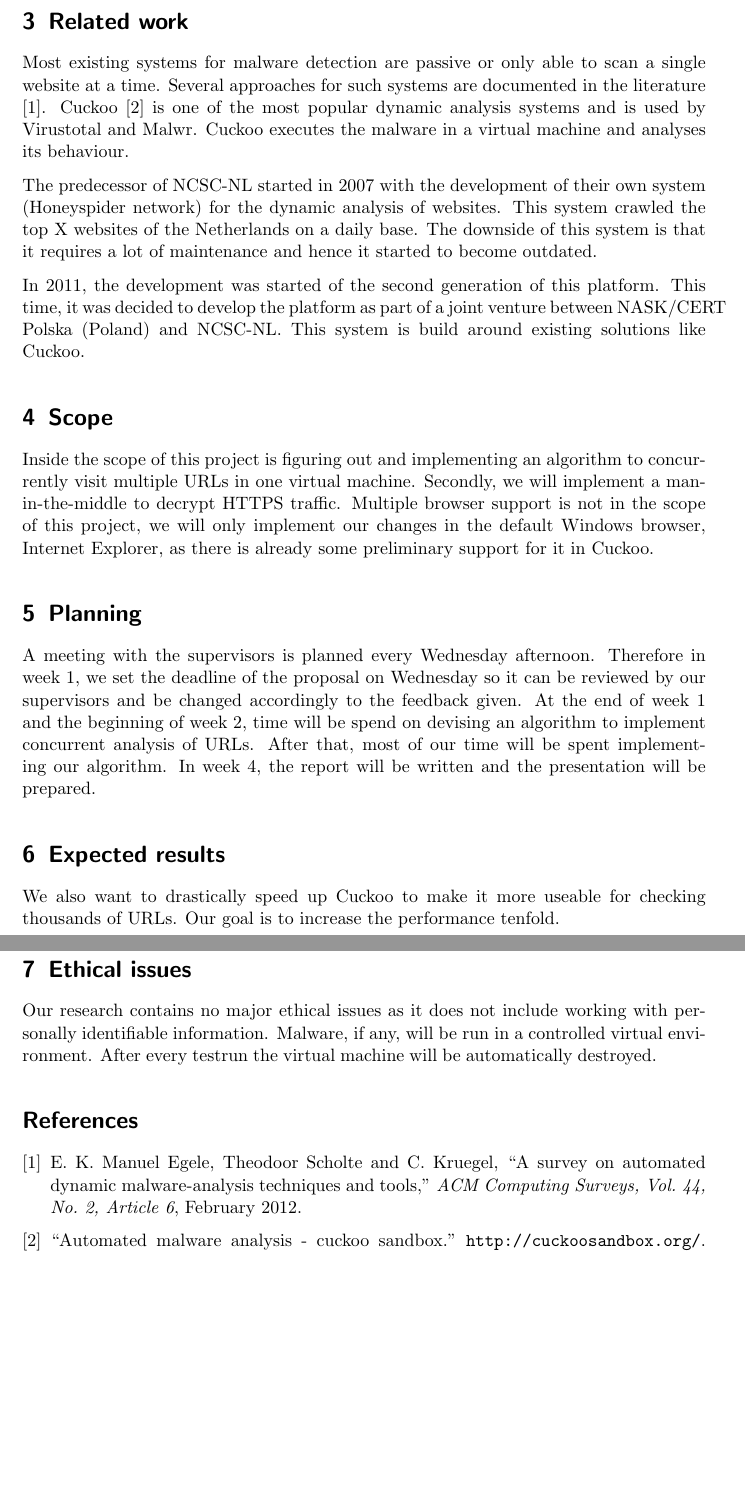
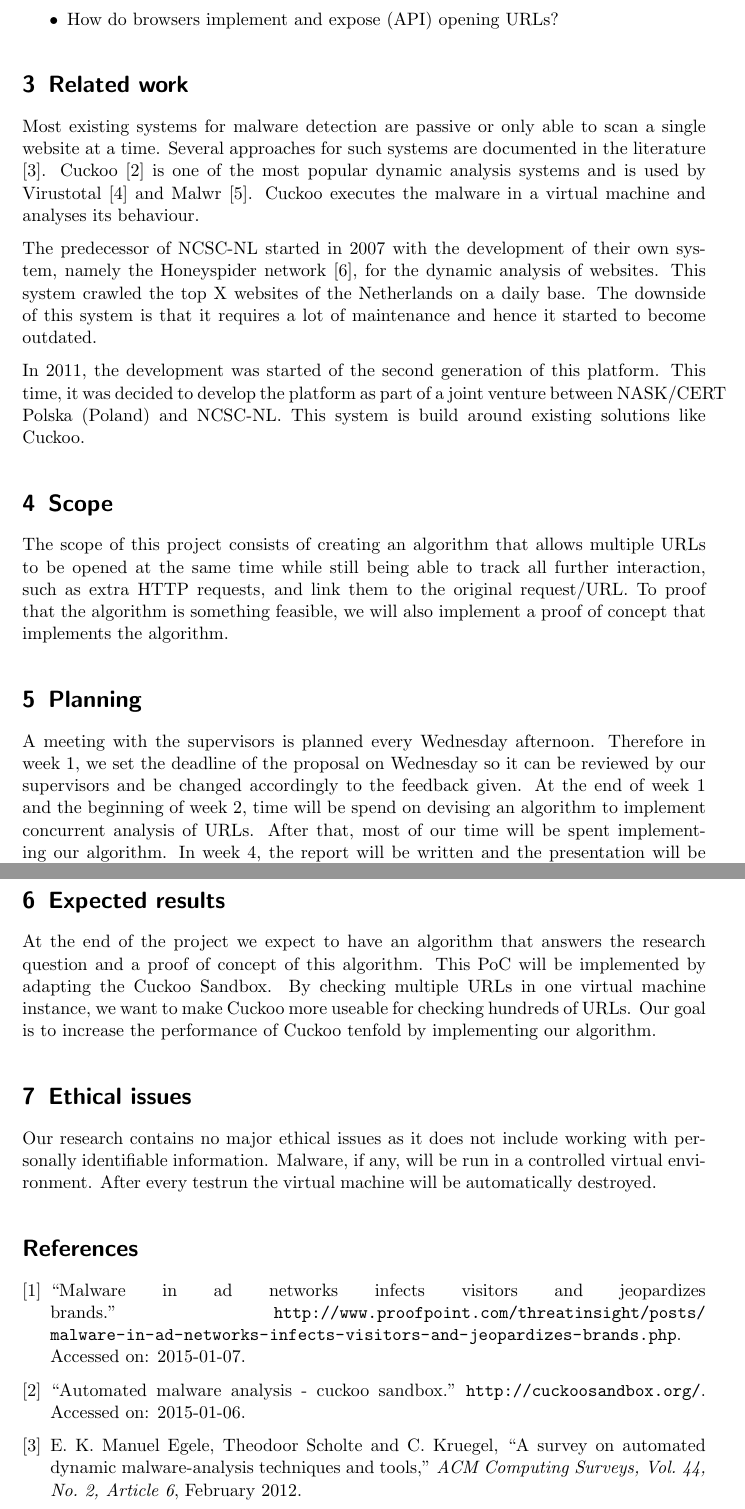
Before and after one commit to adriaandens/rp1_proposal, a LaTeX document (proposal.tex, which reads proposal.bib): two parts of pages 2 and 3 of 3, joined at a grey line, cut at the place of the change, the shorter picture padded with empty space. Compiled offline with pdfLaTeX.

Commit message:
Changes as said by Jop and Wouter

```diff
--- a/proposal.bib
+++ b/proposal.bib
@@ -1,3 +18,9 @@
+@misc{proofpoint,
+title = "Malware in Ad Networks Infects Visitors and Jeopardizes Brands",
+howpublished = {\url{http://www.proofpoint.com/threatinsight/posts/malware-in-ad-networks-infects-visitors-and-jeopardizes-brands.php}},
+note = "Accessed on: 2015-01-07"
+}
+
 @article{auto_malware,
 Author = "Manuel Egele, Theodoor Scholte, Engin Kirda and Christopher Kruegel",
 title = "A Survey on Automated Dynamic Malware-Analysis Techniques and Tools",
--- a/proposal.tex
+++ b/proposal.tex
@@ -37,3 +37,6 @@ In cooperation with of the Dutch National Cyber Security Center (NCSC-NL), this
+\begin{itemize}
+\item How do browsers implement and expose (API) opening URLs?
+\end{itemize}
 
 \section{Related work}
 
@@ -41,17 +44,20 @@ In cooperation with of the Dutch National Cyber Security Center (NCSC-NL), this
 % Wat is cuckoo
 % Waarom is cuckoo relevant aan ons onderzoek
 % References naar virustotal en malwr
-Most existing systems for malware detection are passive or only able to scan a single website at a time. Several approaches for such systems are documented in the literature \cite{auto_malware}. Cuckoo \cite{cuckoo} is one of the most popular dynamic analysis systems and is used by Virustotal and Malwr. Cuckoo executes the malware in a virtual machine and analyses its behaviour.
+Most existing systems for malware detection are passive or only able to scan a single website at a time. Several approaches for such systems are documented in the literature \cite{auto_malware}. Cuckoo \cite{cuckoo} is one of the most popular dynamic analysis systems and is used by Virustotal \cite{virustotal} and Malwr \cite{malwr}. Cuckoo executes the malware in a virtual machine and analyses its behaviour.
 
 % Source Honey spider
-The predecessor of NCSC-NL started in 2007 with the development of their own system (Honeyspider network) for the dynamic analysis of websites. This system crawled the top X websites of the Netherlands on a daily base. The downside of this system is that it requires a lot of maintenance and hence it started to become outdated.
+The predecessor of NCSC-NL started in 2007 with the development of their own system, namely the Honeyspider network \cite{honeyspider}, for the dynamic analysis of websites. This system crawled the top X websites of the Netherlands on a daily base. The downside of this system is that it requires a lot of maintenance and hence it started to become outdated.
 
 % Boeit niet
 In 2011, the development was started of the second generation of this platform. This time, it was decided to develop the platform as part of a joint venture between NASK/CERT Polska (Poland) and NCSC-NL. This system is build around existing solutions like Cuckoo.
 
 \section{Scope}
 
-Inside the scope of this project is figuring out and implementing an algorithm to concurrently visit multiple URLs in one virtual machine. Secondly, we will implement a man-in-the-middle to decrypt HTTPS traffic. Multiple browser support is not in the scope of this project, we will only implement our changes in the default Windows browser, Internet Explorer, as there is already some preliminary support for it in Cuckoo.
+The scope of this project consists of creating an algorithm that allows multiple URLs to be opened at the same time while still being able to track all further interaction, such as extra HTTP requests, and link them to the original request/URL. To proof that the algorithm is something feasible, we will also implement a proof of concept that implements the algorithm.
+
+
+%Inside the scope of this project is figuring out and implementing an algorithm to concurrently visit multiple URLs in one virtual machine. Secondly, we will implement a man-in-the-middle to decrypt HTTPS traffic. Multiple browser support is not in the scope of this project, we will only implement our changes in the default Windows browser, Internet Explorer, as there is already some preliminary support for it in Cuckoo.
 
 % focus op het algoritme, probeer een kleine schets te geven van hoe jullie bijv naar kunnen kijken
 
@@ -70,10 +76,7 @@ A meeting with the supervisors is planned every Wednesday afternoon. Therefore i
 
 \section{Expected results}
 
-% devising an algorithm blablabla
-
-% PoC
-We also want to drastically speed up Cuckoo to make it more useable for checking thousands of URLs. Our goal is to increase the performance tenfold.
+At the end of the project we expect to have an algorithm that answers the research question and a proof of concept of this algorithm. This PoC will be implemented by adapting the Cuckoo Sandbox. By checking multiple URLs in one virtual machine instance, we want to make Cuckoo more useable for checking hundreds of URLs. Our goal is to increase the performance of Cuckoo tenfold by implementing our algorithm.
 
 \section{Ethical issues}
 
```
Also changed, not shown: proposal.bib (19 more changed lines), proposal.tex (8 more changed lines).
